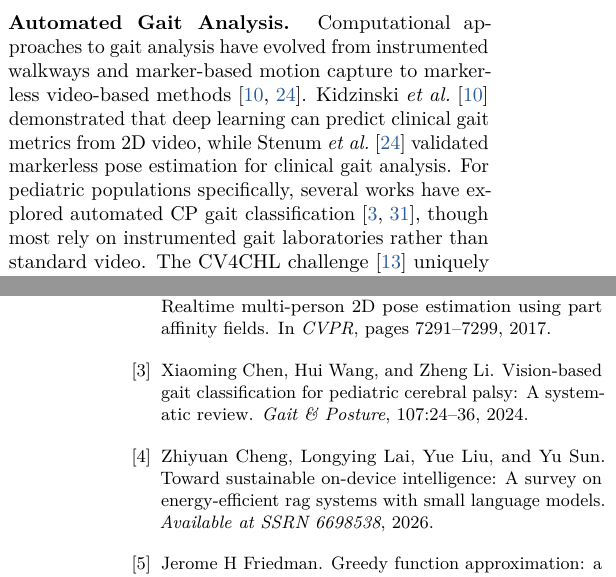
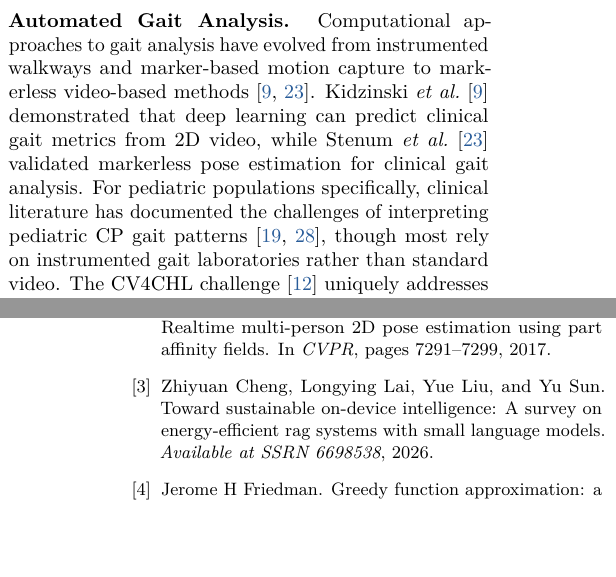
Before and after one commit to YuSun798/Domain-Knowledge-Guided-Hybrid-Framework-for-Children-s-Gait-Visual-Analysis, a LaTeX paper (CVPR_2026_Submission_Template/main.tex, which reads CVPR_2026_Submission_Template/sec/2_related.tex): two parts of the columns of pages 2 and 8 of 9, joined at a grey line, cut so that both start at the same text, the shorter picture padded with empty space. Compiled offline with pdfLaTeX.

Commit message:
Remove unsupported gait citations and align segmentation attribution with challenge report

```diff
--- a/CVPR_2026_Submission_Template/sec/2_related.tex
+++ b/CVPR_2026_Submission_Template/sec/2_related.tex
@@ -8,7 +8,7 @@ Observational gait analysis has long been the cornerstone of clinical assessment
 Human pose estimation has advanced rapidly with deep learning approaches. OpenPose~\cite{cao2017realtime} and HRNet~\cite{sun2019deep} established accurate 2D pose estimation, while recent foundation models such as Sapiens~\cite{khirodkar2024sapiens} achieve state-of-the-art keypoint detection with 133 COCO-WholeBody~\cite{jin2020whole} keypoints. For skeleton-based action recognition, Spatial-Temporal Graph Convolutional Networks (ST-GCN)~\cite{yan2018spatial} model skeleton sequences as spatiotemporal graphs, with subsequent improvements through attention mechanisms~\cite{shi2019two} and transformer architectures~\cite{plizzari2021skeleton, 11484350}. However, these deep learning approaches typically require large-scale training data, making them challenging to apply directly to small clinical datasets.
 
 \noindent\textbf{Automated Gait Analysis.}
-Computational approaches to gait analysis have evolved from instrumented walkways and marker-based motion capture to markerless video-based methods~\cite{stenum2021two, kidzinski2020deep}. Kidzinski~\etal~\cite{kidzinski2020deep} demonstrated that deep learning can predict clinical gait metrics from 2D video, while Stenum~\etal~\cite{stenum2021two} validated markerless pose estimation for clinical gait analysis. For pediatric populations specifically, several works have explored automated CP gait classification~\cite{zhang2023automated, chen2024gait}, though most rely on instrumented gait laboratories rather than standard video. The CV4CHL challenge~\cite{cv4chl2026} uniquely addresses this gap by providing smartphone-captured multi-view keypoint data in a clinical setting.
+Computational approaches to gait analysis have evolved from instrumented walkways and marker-based motion capture to markerless video-based methods~\cite{stenum2021two, kidzinski2020deep}. Kidzinski~\etal~\cite{kidzinski2020deep} demonstrated that deep learning can predict clinical gait metrics from 2D video, while Stenum~\etal~\cite{stenum2021two} validated markerless pose estimation for clinical gait analysis. For pediatric populations specifically, clinical literature has documented the challenges of interpreting pediatric CP gait patterns~\cite{rodda2004classification,wren2005reliability}, though most rely on instrumented gait laboratories rather than standard video. The CV4CHL challenge~\cite{cv4chl2026} uniquely addresses this gap by providing smartphone-captured multi-view keypoint data in a clinical setting.
 
 \noindent\textbf{Ensemble Learning and Domain Knowledge Integration.}
 Ensemble methods combining multiple base learners---including Gradient Boosting~\cite{friedman2001greedy}, Random Forests~\cite{breiman2001random}, and Extra Trees~\cite{geurts2006extremely}---have proven effective for tabular data with limited samples. The integration of domain knowledge into machine learning pipelines has been explored through physics-informed neural networks~\cite{raissi2019physics}, clinical rule injection~\cite{rudin2019stop}, and hybrid expert-ML systems~\cite{rajkomar2019machine}. Our work extends this direction by demonstrating that rule-based clinical knowledge can be effectively integrated at the prediction layer rather than the feature layer, a distinction that proves critical for small-sample regimes.
```
